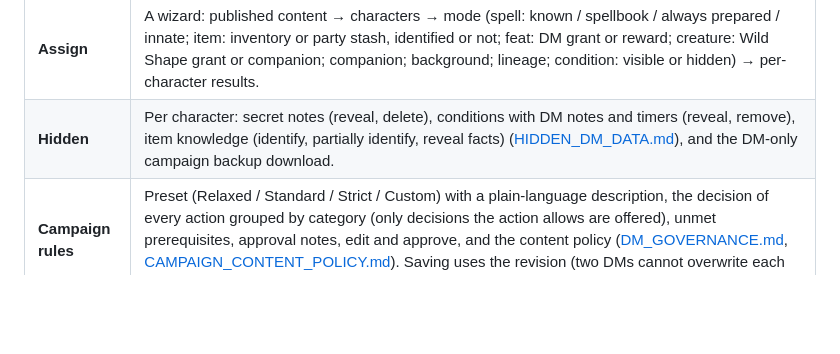
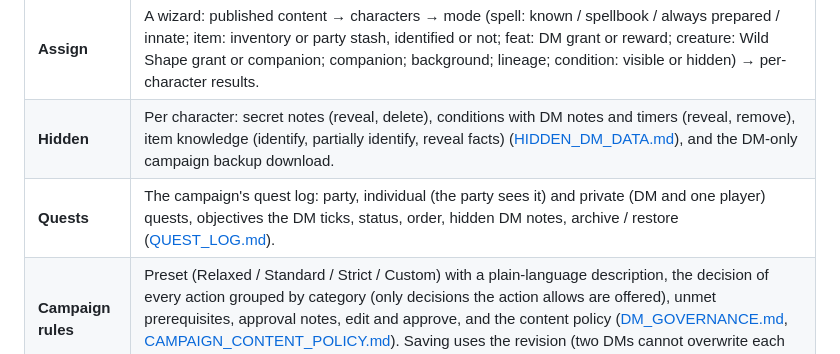
Before and after one commit to alexandrajuscak/tavern_ledger, a Markdown page: docs/DM_SPACE.md, the part around the change. GitHub-like rendering; blank space fills up the shorter version.

Commit message:
docs: quest log for the DM (QUEST_LOG.md), DM Space section, hidden data table
Co-Authored-By: Claude Opus 5.5 <noreply@anthropic.com>

```diff
--- a/docs/DM_SPACE.md
+++ b/docs/DM_SPACE.md
@@ -20,6 +20,7 @@ Read models: `get_my_dm_campaigns()` (campaigns the user DMs, with preset and pe
 | **Content** | The custom content library: filter by type and status, search, usage counts, "New …" for every type. The editor validates, previews the player card, publishes, creates new versions, archives, restores, duplicates, deletes unused drafts and jumps to Assign ([CUSTOM_CONTENT_LIFECYCLE.md](CUSTOM_CONTENT_LIFECYCLE.md)). |
 | **Assign** | A wizard: published content → characters → mode (spell: known / spellbook / always prepared / innate; item: inventory or party stash, identified or not; feat: DM grant or reward; creature: Wild Shape grant or companion; companion; background; lineage; condition: visible or hidden) → per-character results. |
 | **Hidden** | Per character: secret notes (reveal, delete), conditions with DM notes and timers (reveal, remove), item knowledge (identify, partially identify, reveal facts) ([HIDDEN_DM_DATA.md](HIDDEN_DM_DATA.md)), and the DM-only campaign backup download. |
+| **Quests** | The campaign's quest log: party, individual (the party sees it) and private (DM and one player) quests, objectives the DM ticks, status, order, hidden DM notes, archive / restore ([QUEST_LOG.md](QUEST_LOG.md)). |
 | **Campaign rules** | Preset (Relaxed / Standard / Strict / Custom) with a plain-language description, the decision of every action grouped by category (only decisions the action allows are offered), unmet prerequisites, approval notes, edit and approve, and the content policy ([DM_GOVERNANCE.md](DM_GOVERNANCE.md), [CAMPAIGN_CONTENT_POLICY.md](CAMPAIGN_CONTENT_POLICY.md)). Saving uses the revision (two DMs cannot overwrite each other silently). |
 | **Audit log** | Campaign events (requests, approvals, level and feat changes, spells learned, items assigned, content, hidden effects, locks, rule changes, overrides, reveals) filtered by character and event type; DM-only events are visible to DMs only. |
 
```
Also changed, not shown: docs/HIDDEN_DM_DATA.md (+1 -0 lines), docs/QUEST_LOG.md (added, +74 -0 lines).
